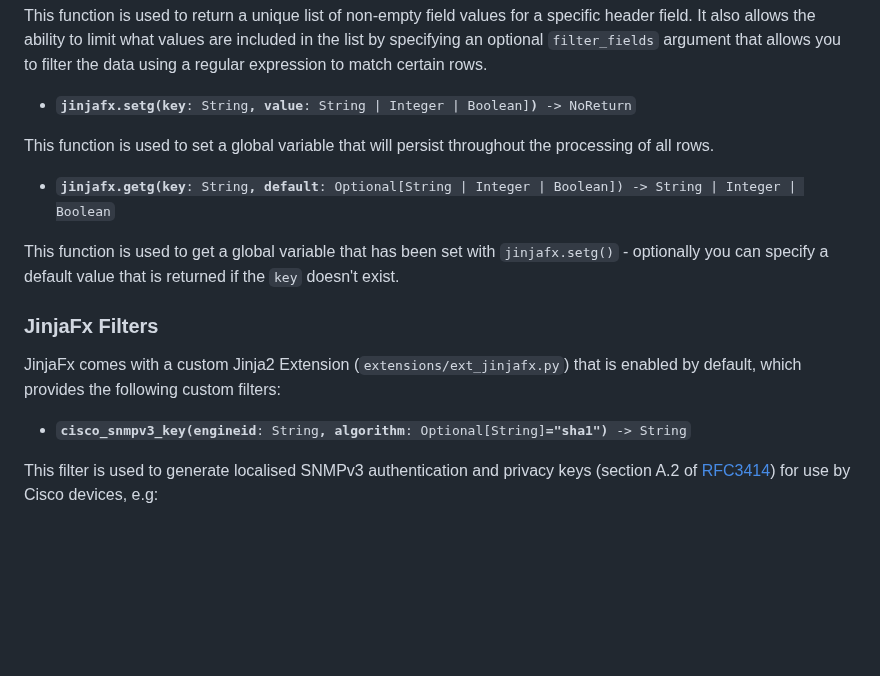
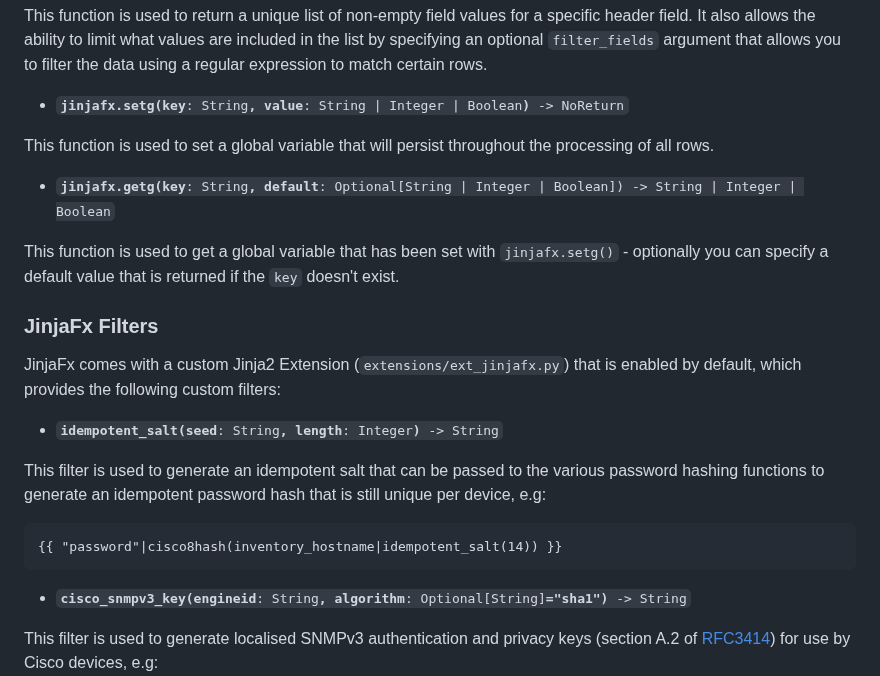
Before and after one commit to cmason3/jinjafx, a Markdown page: README.md, the part around the change. Drawn GitHub-style; blank space fills up the shorter version.

````diff
--- a/README.md
+++ b/README.md
@@ -882,7 +882,7 @@ This function is used to determine whether this is the last row where you have s
 
 This function is used to return a unique list of non-empty field values for a specific header field. It also allows the ability to limit what values are included in the list by specifying an optional `filter_fields` argument that allows you to filter the data using a regular expression to match certain rows.
 
-- <code><b>jinjafx.setg(key</b>: String<b>, value</b>: String | Integer | Boolean]<b>)</b> -> NoReturn</code>
+- <code><b>jinjafx.setg(key</b>: String<b>, value</b>: String | Integer | Boolean<b>)</b> -> NoReturn</code>
 
 This function is used to set a global variable that will persist throughout the processing of all rows.
 
@@ -892,8 +892,15 @@ This function is used to get a global variable that has been set with `jinjafx.s
 
 ### JinjaFx Filters
 
+JinjaFx comes with a custom Jinja2 Extension (`extensions/ext_jinjafx.py`) that is enabled by default, which provides the following custom filters:
 
-JinjaFx comes with a custom Jinja2 Extension (`extensions/ext_jinjafx.py`) that is enabled by default, which provides the following custom filters:
+- <code><b>idempotent_salt(seed</b>: String<b>, length</b>: Integer<b>)</b> -> String</code>
+
+This filter is used to generate an idempotent salt that can be passed to the various password hashing functions to generate an idempotent password hash that is still unique per device, e.g:
+
+```jinja2
+{{ "password"|cisco8hash(inventory_hostname|idempotent_salt(14)) }}
+```
 
 - <code><b>cisco_snmpv3_key(engineid</b>: String<b>, algorithm</b>: Optional[String]<b>="sha1")</b> -> String</code>
 
````
